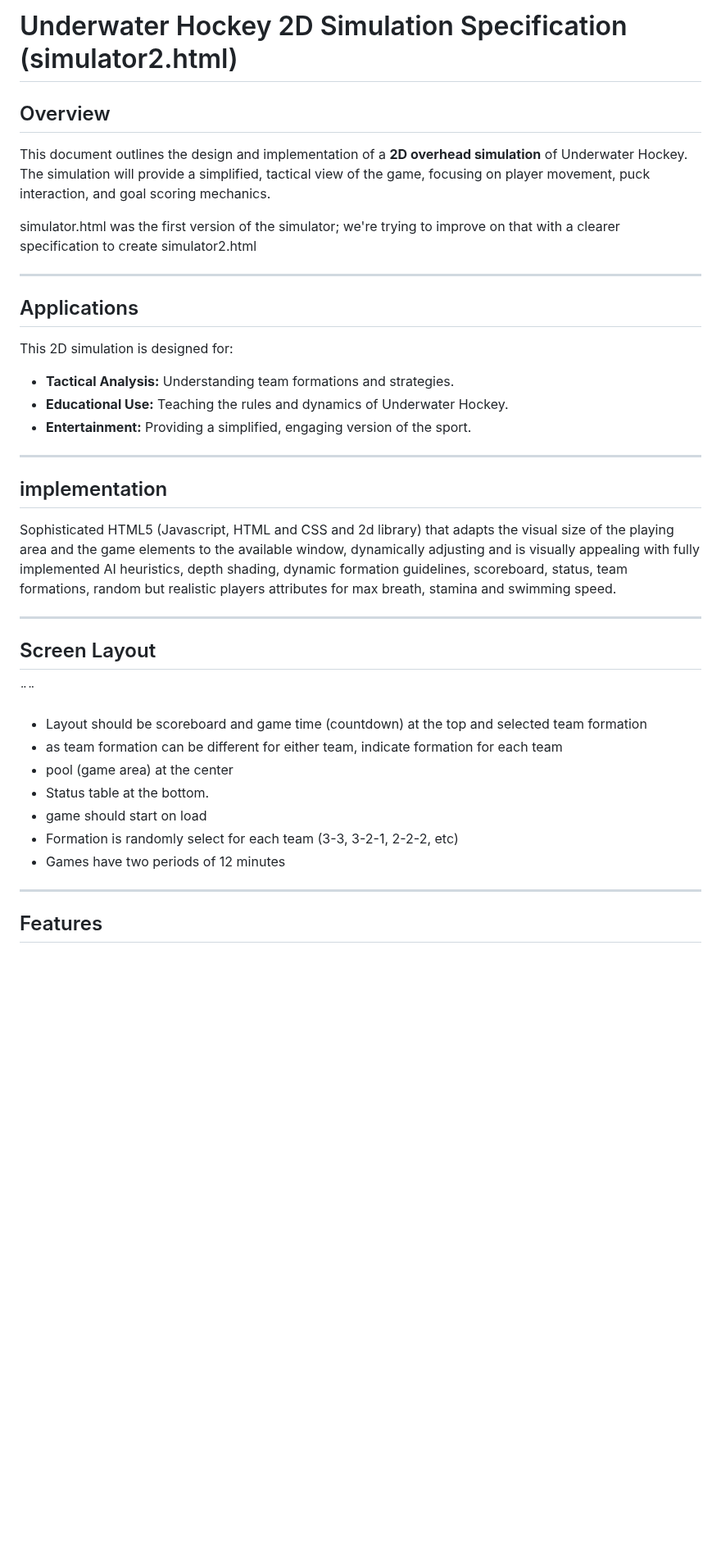
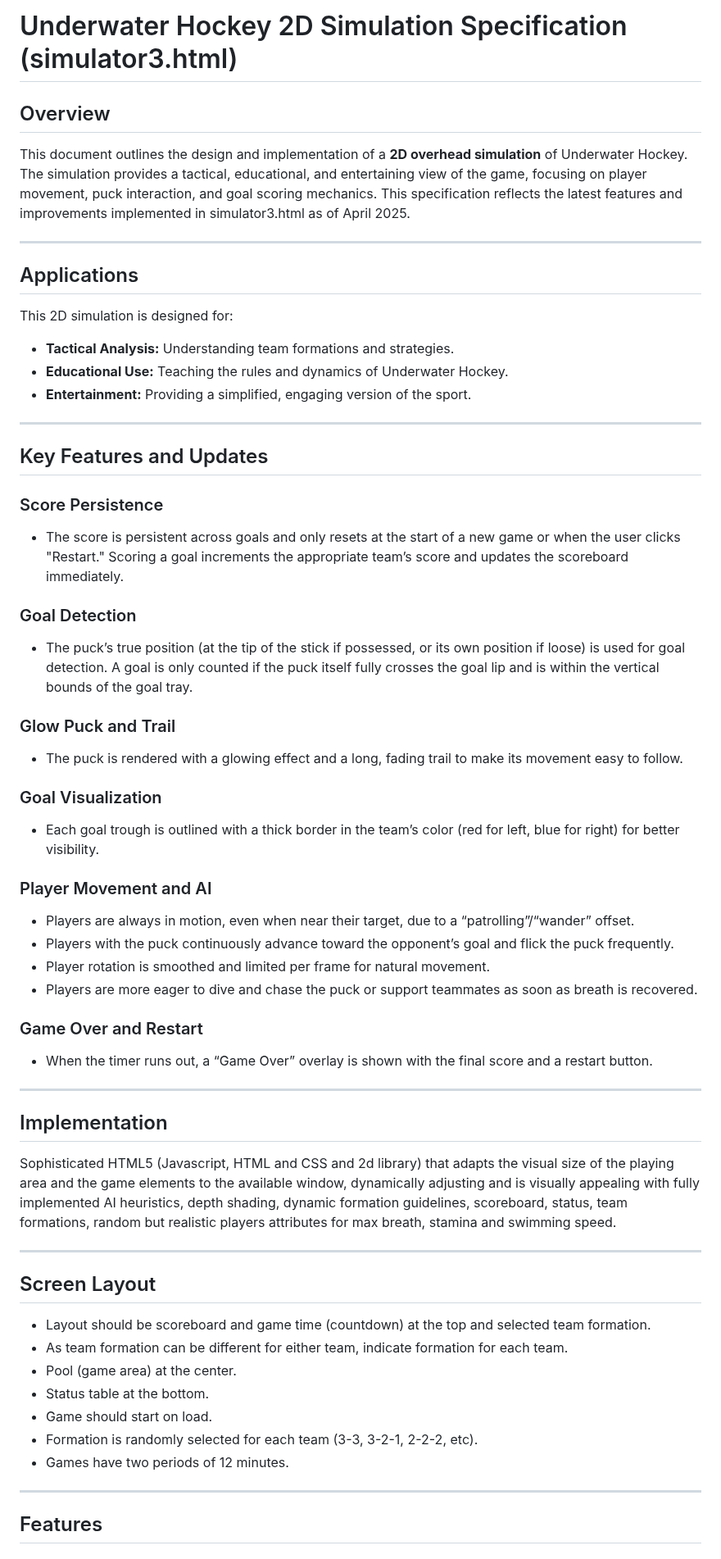
Before and after one commit to rngadam/uwh, a Markdown page: specification.md, the part around one of its changes. Shown at 82% size. GitHub-like rendering; blank space fills up the shorter version.

```diff
--- a/specification.md
+++ b/specification.md
@@ -1,10 +1,8 @@
-# Underwater Hockey 2D Simulation Specification (simulator2.html)
+# Underwater Hockey 2D Simulation Specification (simulator3.html)
 
 ## Overview
 
-This document outlines the design and implementation of a **2D overhead simulation** of Underwater Hockey. The simulation will provide a simplified, tactical view of the game, focusing on player movement, puck interaction, and goal scoring mechanics.
-
-simulator.html was the first version of the simulator; we're trying to improve on that with a clearer specification to create simulator2.html
+This document outlines the design and implementation of a **2D overhead simulation** of Underwater Hockey. The simulation provides a tactical, educational, and entertaining view of the game, focusing on player movement, puck interaction, and goal scoring mechanics. This specification reflects the latest features and improvements implemented in simulator3.html as of April 2025.
 
 ---
 
@@ -16,21 +14,47 @@ This 2D simulation is designed for:
 
 ---
 
-## implementation
+## Key Features and Updates
+
+### Score Persistence
+- The score is persistent across goals and only resets at the start of a new game or when the user clicks "Restart." Scoring a goal increments the appropriate team’s score and updates the scoreboard immediately.
+
+### Goal Detection
+- The puck’s true position (at the tip of the stick if possessed, or its own position if loose) is used for goal detection. A goal is only counted if the puck itself fully crosses the goal lip and is within the vertical bounds of the goal tray.
+
+### Glow Puck and Trail
+- The puck is rendered with a glowing effect and a long, fading trail to make its movement easy to follow.
+
+### Goal Visualization
+- Each goal trough is outlined with a thick border in the team’s color (red for left, blue for right) for better visibility.
+
+### Player Movement and AI
+- Players are always in motion, even when near their target, due to a “patrolling”/“wander” offset.
+- Players with the puck continuously advance toward the opponent’s goal and flick the puck frequently.
+- Player rotation is smoothed and limited per frame for natural movement.
+- Players are more eager to dive and chase the puck or support teammates as soon as breath is recovered.
+
+### Game Over and Restart
+- When the timer runs out, a “Game Over” overlay is shown with the final score and a restart button.
+
+---
+
+## Implementation
 
 Sophisticated HTML5 (Javascript, HTML and CSS and 2d library) that adapts the visual size of the playing area and the game elements to the available window, dynamically adjusting and is visually appealing with fully implemented AI heuristics, depth shading, dynamic formation guidelines, scoreboard, status, team formations, random but realistic players attributes for max breath, stamina and swimming speed.
 
 ---
 
 ## Screen Layout
-¨¨
-- Layout should be scoreboard and game time (countdown) at the top and selected team formation
-- as team formation can be different for either team, indicate formation for each team
-- pool (game area) at the center
+
+- Layout should be scoreboard and game time (countdown) at the top and selected team formation.
+- As team formation can be different for either team, indicate formation for each team.
+- Pool (game area) at the center.
 - Status table at the bottom.
-- game should start on load
-- Formation is randomly select for each team (3-3, 3-2-1, 2-2-2, etc)
-- Games have two periods of 12  minutes
+- Game should start on load.
+- Formation is randomly selected for each team (3-3, 3-2-1, 2-2-2, etc).
+- Games have two periods of 12 minutes.
+
 ---
 
 ## Features
```
Also changed, not shown: other parts of specification.md (+93 -74 lines).
